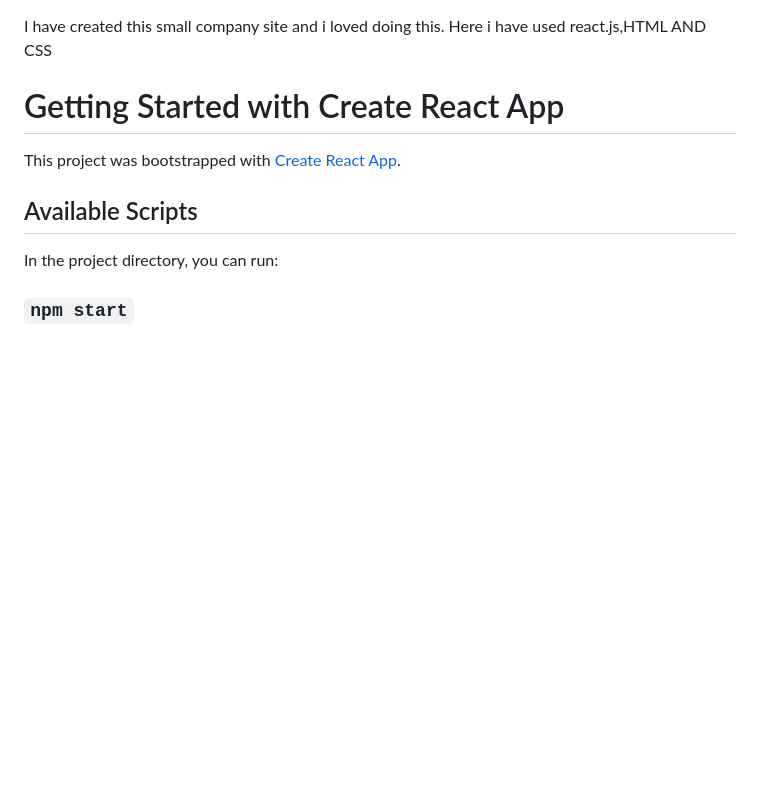
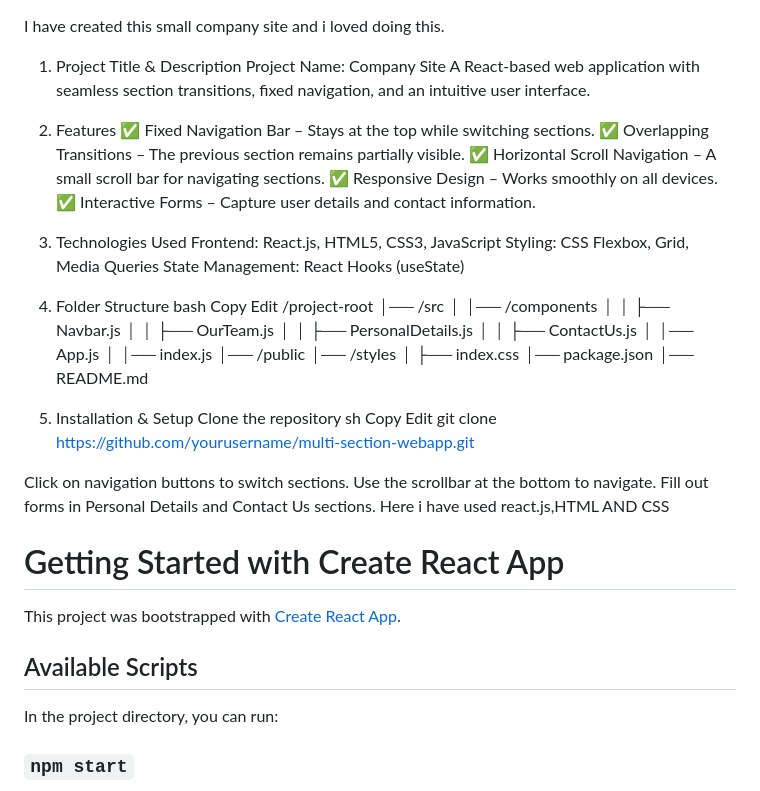
Before and after one commit to Shrutigolait/companySite, a Markdown page: README.md, the part around the change. Drawn GitHub-style; blank space fills up the shorter version.

```diff
--- a/README.md
+++ b/README.md
@@ -1,4 +1,47 @@
 I have created this small company site and i loved doing this.
+1. Project Title & Description
+Project Name: Company Site
+A React-based web application with seamless section transitions, fixed navigation, and an intuitive user interface.
+
+2. Features
+✅ Fixed Navigation Bar – Stays at the top while switching sections.
+✅ Overlapping Transitions – The previous section remains partially visible.
+✅ Horizontal Scroll Navigation – A small scroll bar for navigating sections.
+✅ Responsive Design – Works smoothly on all devices.
+✅ Interactive Forms – Capture user details and contact information.
+
+3. Technologies Used
+Frontend: React.js, HTML5, CSS3, JavaScript
+Styling: CSS Flexbox, Grid, Media Queries
+State Management: React Hooks (useState)
+4. Folder Structure
+bash
+Copy
+Edit
+/project-root
+│── /src
+│   │── /components
+│   │   ├── Navbar.js
+│   │   ├── OurTeam.js
+│   │   ├── PersonalDetails.js
+│   │   ├── ContactUs.js
+│   │── App.js
+│   │── index.js
+│── /public
+│── /styles
+│   ├── index.css
+│── package.json
+│── README.md
+5. Installation & Setup
+Clone the repository
+sh
+Copy
+Edit
+git clone https://github.com/yourusername/multi-section-webapp.git
+
+Click on navigation buttons to switch sections.
+Use the scrollbar at the bottom to navigate.
+Fill out forms in Personal Details and Contact Us sections.
 Here i have used react.js,HTML AND CSS
 
 
```
